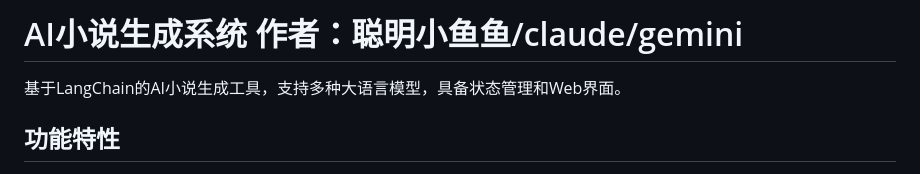
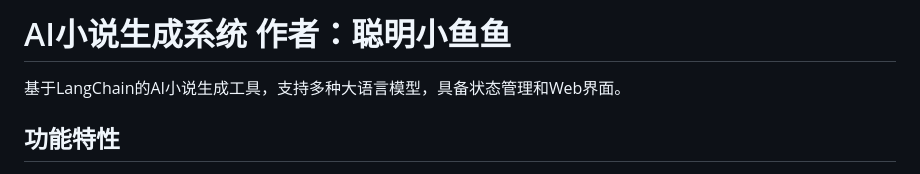
Before and after one commit to titan343/AIxiezuo, a Markdown page: README.md, the part around the change. Drawn GitHub-style.

```diff
--- a/README.md
+++ b/README.md
@@ -1,4 +1,4 @@
-# AI小说生成系统   作者：聪明小鱼鱼/claude/gemini
+# AI小说生成系统   作者：聪明小鱼鱼
 
 基于LangChain的AI小说生成工具，支持多种大语言模型，具备状态管理和Web界面。
 
```
